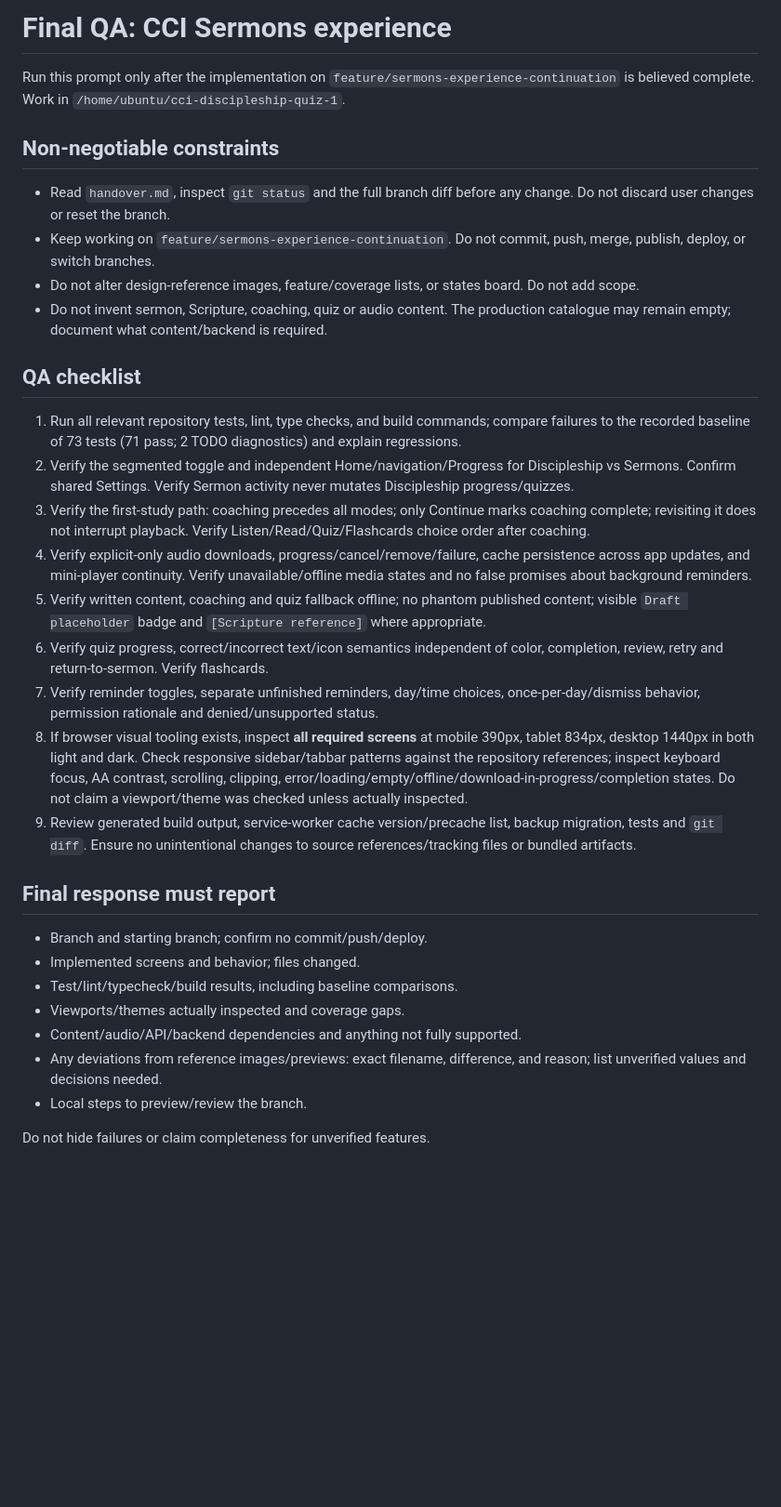
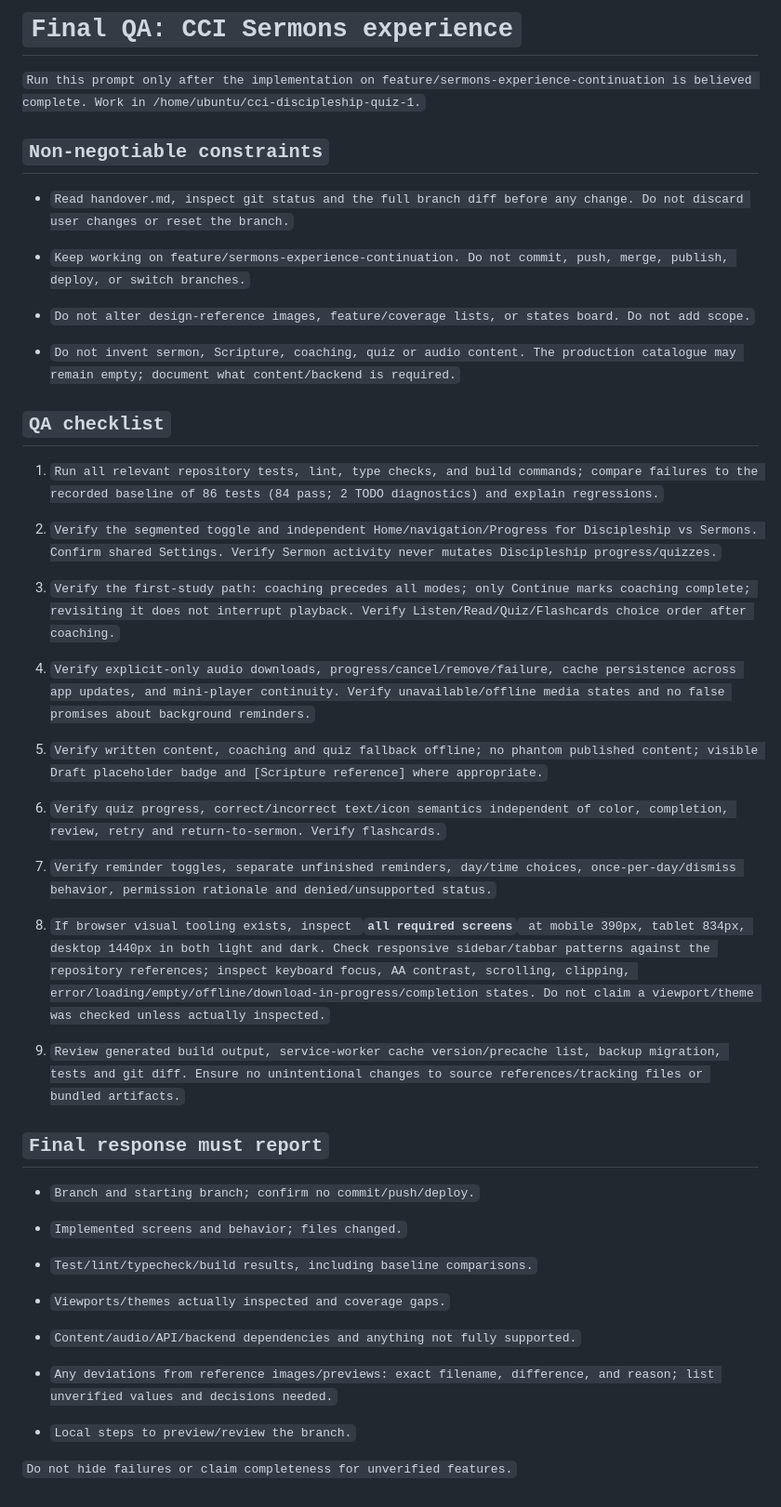
Before and after one commit to topeogunleye/cci-discipleship-quiz-1, a Markdown page: templates/final-qa-prompt.md, the part around the change. Shown at 93% size. GitHub-like rendering; blank space fills up the shorter version.

```diff
--- a/templates/final-qa-prompt.md
+++ b/templates/final-qa-prompt.md
@@ -1,34 +1,51 @@
-# Final QA: CCI Sermons experience
+# `Final QA: CCI Sermons experience`
 
-Run this prompt only after the implementation on `feature/sermons-experience-continuation` is believed complete. Work in `/home/ubuntu/cci-discipleship-quiz-1`.
+`Run this prompt only after the implementation on feature/sermons-experience-continuation is believed complete. Work in /home/ubuntu/cci-discipleship-quiz-1.`
 
-## Non-negotiable constraints
+## `Non-negotiable constraints`
 
-- Read `handover.md`, inspect `git status` and the full branch diff before any change. Do not discard user changes or reset the branch.
-- Keep working on `feature/sermons-experience-continuation`. Do not commit, push, merge, publish, deploy, or switch branches.
-- Do not alter design-reference images, feature/coverage lists, or states board. Do not add scope.
-- Do not invent sermon, Scripture, coaching, quiz or audio content. The production catalogue may remain empty; document what content/backend is required.
+- `Read handover.md, inspect git status and the full branch diff before any change. Do not discard user changes or reset the branch.`
 
-## QA checklist
+- `Keep working on feature/sermons-experience-continuation. Do not commit, push, merge, publish, deploy, or switch branches.`
 
-1. Run all relevant repository tests, lint, type checks, and build commands; compare failures to the recorded baseline of 73 tests (71 pass; 2 TODO diagnostics) and explain regressions.
-2. Verify the segmented toggle and independent Home/navigation/Progress for Discipleship vs Sermons. Confirm shared Settings. Verify Sermon activity never mutates Discipleship progress/quizzes.
-3. Verify the first-study path: coaching precedes all modes; only Continue marks coaching complete; revisiting it does not interrupt playback. Verify Listen/Read/Quiz/Flashcards choice order after coaching.
-4. Verify explicit-only audio downloads, progress/cancel/remove/failure, cache persistence across app updates, and mini-player continuity. Verify unavailable/offline media states and no false promises about background reminders.
-5. Verify written content, coaching and quiz fallback offline; no phantom published content; visible `Draft placeholder` badge and `[Scripture reference]` where appropriate.
-6. Verify quiz progress, correct/incorrect text/icon semantics independent of color, completion, review, retry and return-to-sermon. Verify flashcards.
-7. Verify reminder toggles, separate unfinished reminders, day/time choices, once-per-day/dismiss behavior, permission rationale and denied/unsupported status.
-8. If browser visual tooling exists, inspect **all required screens** at mobile 390px, tablet 834px, desktop 1440px in both light and dark. Check responsive sidebar/tabbar patterns against the repository references; inspect keyboard focus, AA contrast, scrolling, clipping, error/loading/empty/offline/download-in-progress/completion states. Do not claim a viewport/theme was checked unless actually inspected.
-9. Review generated build output, service-worker cache version/precache list, backup migration, tests and `git diff`. Ensure no unintentional changes to source references/tracking files or bundled artifacts.
+- `Do not alter design-reference images, feature/coverage lists, or states board. Do not add scope.`
 
-## Final response must report
+- `Do not invent sermon, Scripture, coaching, quiz or audio content. The production catalogue may remain empty; document what content/backend is required.`
 
-- Branch and starting branch; confirm no commit/push/deploy.
-- Implemented screens and behavior; files changed.
-- Test/lint/typecheck/build results, including baseline comparisons.
-- Viewports/themes actually inspected and coverage gaps.
-- Content/audio/API/backend dependencies and anything not fully supported.
-- Any deviations from reference images/previews: exact filename, difference, and reason; list unverified values and decisions needed.
-- Local steps to preview/review the branch.
+## `QA checklist`
 
-Do not hide failures or claim completeness for unverified features.
+1. `Run all relevant repository tests, lint, type checks, and build commands; compare failures to the recorded baseline of 86 tests (84 pass; 2 TODO diagnostics) and explain regressions.`
+
+1. `Verify the segmented toggle and independent Home/navigation/Progress for Discipleship vs Sermons. Confirm shared Settings. Verify Sermon activity never mutates Discipleship progress/quizzes.`
+
+1. `Verify the first-study path: coaching precedes all modes; only Continue marks coaching complete; revisiting it does not interrupt playback. Verify Listen/Read/Quiz/Flashcards choice order after coaching.`
+
+1. `Verify explicit-only audio downloads, progress/cancel/remove/failure, cache persistence across app updates, and mini-player continuity. Verify unavailable/offline media states and no false promises about background reminders.`
+
+1. `Verify written content, coaching and quiz fallback offline; no phantom published content; visible Draft placeholder badge and [Scripture reference] where appropriate.`
+
+1. `Verify quiz progress, correct/incorrect text/icon semantics independent of color, completion, review, retry and return-to-sermon. Verify flashcards.`
+
+1. `Verify reminder toggles, separate unfinished reminders, day/time choices, once-per-day/dismiss behavior, permission rationale and denied/unsupported status.`
+
+1. `If browser visual tooling exists, inspect `**`all required screens`**` at mobile 390px, tablet 834px, desktop 1440px in both light and dark. Check responsive sidebar/tabbar patterns against the repository references; inspect keyboard focus, AA contrast, scrolling, clipping, error/loading/empty/offline/download-in-progress/completion states. Do not claim a viewport/theme was checked unless actually inspected.`
+
+1. `Review generated build output, service-worker cache version/precache list, backup migration, tests and git diff. Ensure no unintentional changes to source references/tracking files or bundled artifacts.`
+
+## `Final response must report`
+
+- `Branch and starting branch; confirm no commit/push/deploy.`
+
+- `Implemented screens and behavior; files changed.`
+
+- `Test/lint/typecheck/build results, including baseline comparisons.`
+
+- `Viewports/themes actually inspected and coverage gaps.`
+
+- `Content/audio/API/backend dependencies and anything not fully supported.`
+
+- `Any deviations from reference images/previews: exact filename, difference, and reason; list unverified values and decisions needed.`
+
+- `Local steps to preview/review the branch.`
+
+`Do not hide failures or claim completeness for unverified features.`
```
Also changed, not shown: handover.md (+5 -5 lines).
